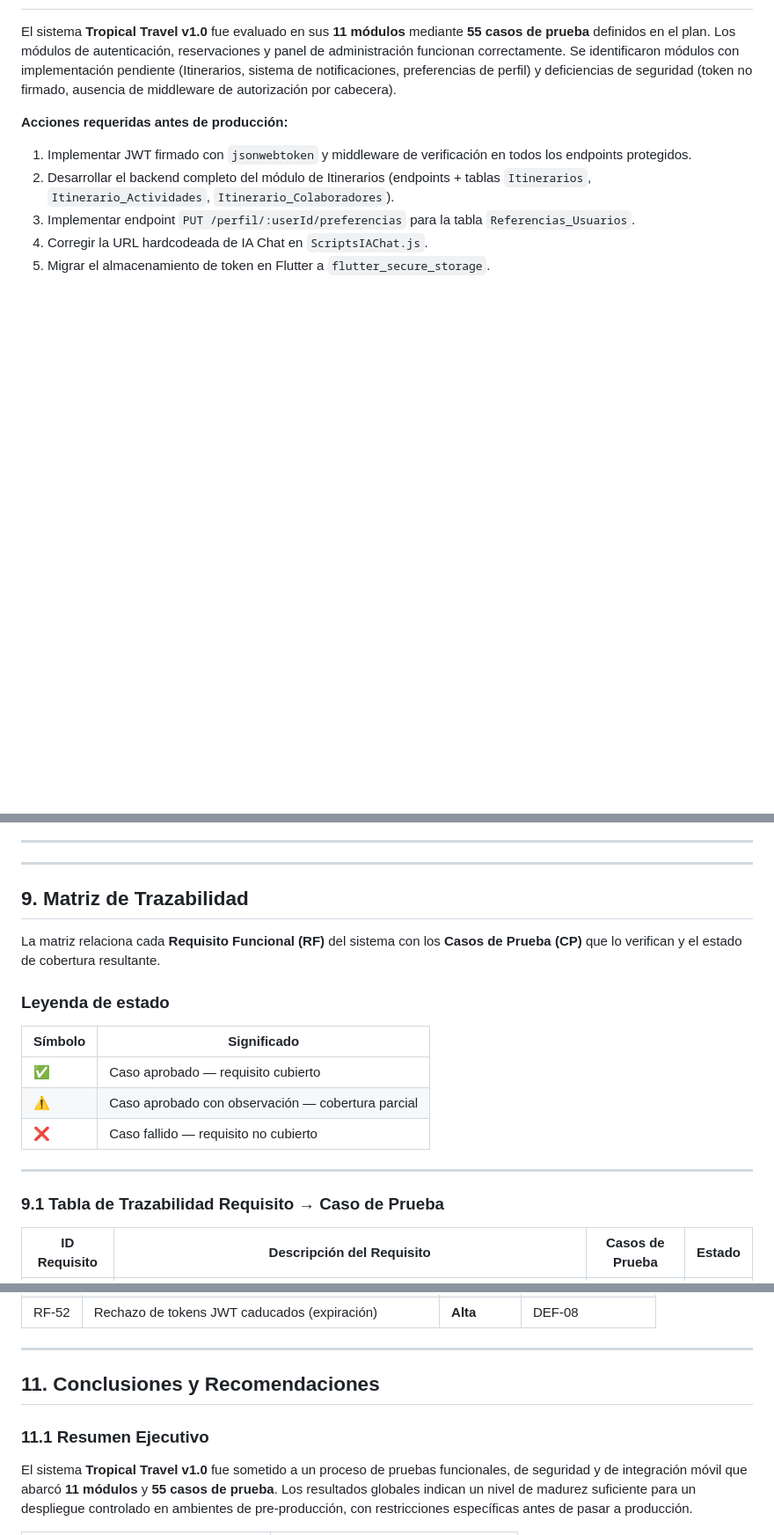
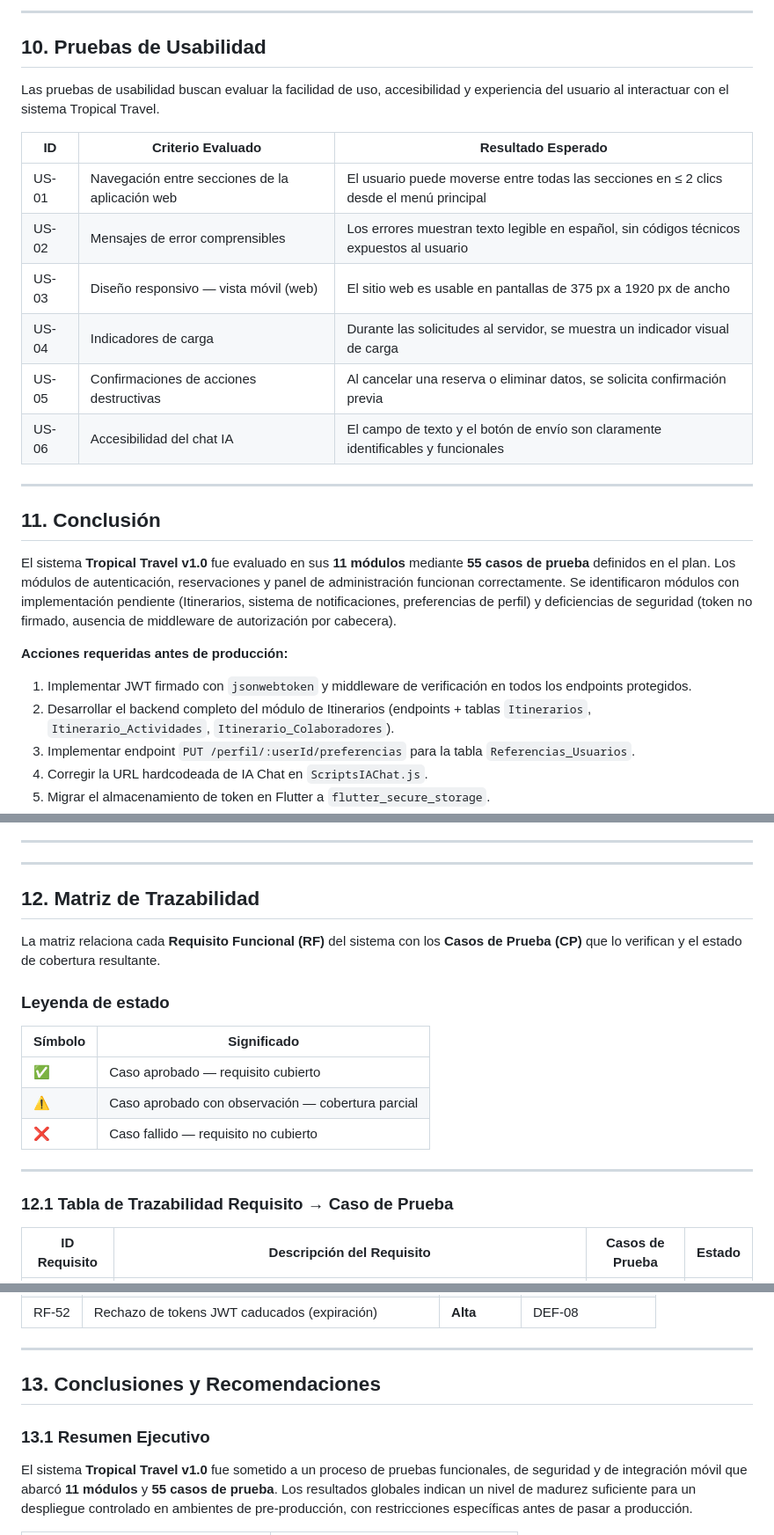
Before and after one commit to TheDarkNoir/Proyecto-Ronald-Visitas, a Markdown page: Informe_Pruebas_Tropical_Travel.md, 3 parts joined by grey strips. Shown at 88% size. Drawn GitHub-style; blank space fills up the shorter version.

```diff
--- a/Informe_Pruebas_Tropical_Travel.md
+++ b/Informe_Pruebas_Tropical_Travel.md
@@ -887,3 +926,21 @@ El sistema cumple los criterios mínimos en los módulos críticos (autenticaci
+---
+
+## 10. Pruebas de Usabilidad
+
+Las pruebas de usabilidad buscan evaluar la facilidad de uso, accesibilidad y experiencia del usuario al interactuar con el sistema Tropical Travel.
+
+| ID | Criterio Evaluado | Resultado Esperado |
+|---|---|---|
+| US-01 | Navegación entre secciones de la aplicación web | El usuario puede moverse entre todas las secciones en ≤ 2 clics desde el menú principal |
+| US-02 | Mensajes de error comprensibles | Los errores muestran texto legible en español, sin códigos técnicos expuestos al usuario |
+| US-03 | Diseño responsivo — vista móvil (web) | El sitio web es usable en pantallas de 375 px a 1920 px de ancho |
+| US-04 | Indicadores de carga | Durante las solicitudes al servidor, se muestra un indicador visual de carga |
+| US-05 | Confirmaciones de acciones destructivas | Al cancelar una reserva o eliminar datos, se solicita confirmación previa |
+| US-06 | Accesibilidad del chat IA | El campo de texto y el botón de envío son claramente identificables y funcionales |
+
+---
+
+## 11. Conclusión
 
 El sistema **Tropical Travel v1.0** fue evaluado en sus **11 módulos** mediante **55 casos de prueba** definidos en el plan. Los módulos de autenticación, reservaciones y panel de administración funcionan correctamente. Se identificaron módulos con implementación pendiente (Itinerarios, sistema de notificaciones, preferencias de perfil) y deficiencias de seguridad (token no firmado, ausencia de middleware de autorización por cabecera).
 
@@ -899,7 +956,7 @@ El sistema **Tropical Travel v1.0** fue evaluado en sus **11 módulos** mediante
 
 ---
 
-## 9. Matriz de Trazabilidad
+## 12. Matriz de Trazabilidad
 
 La matriz relaciona cada **Requisito Funcional (RF)** del sistema con los **Casos de Prueba (CP)** que lo verifican y el estado de cobertura resultante.
 
@@ -913,7 +970,7 @@ La matriz relaciona cada **Requisito Funcional (RF)** del sistema con los **Caso
 
 ---
 
-### 9.1 Tabla de Trazabilidad Requisito → Caso de Prueba
+### 12.1 Tabla de Trazabilidad Requisito → Caso de Prueba
 
 | ID Requisito | Descripción del Requisito | Casos de Prueba | Estado |
 |---|---|---|---|
@@ -1010,9 +1067,9 @@ Los siguientes requisitos funcionales de prioridad **Alta** o **Media** no está
 
 ---
 
-## 11. Conclusiones y Recomendaciones
+## 13. Conclusiones y Recomendaciones
 
-### 11.1 Resumen Ejecutivo
+### 13.1 Resumen Ejecutivo
 
 El sistema **Tropical Travel v1.0** fue sometido a un proceso de pruebas funcionales, de seguridad y de integración móvil que abarcó **11 módulos** y **55 casos de prueba**. Los resultados globales indican un nivel de madurez suficiente para un despliegue controlado en ambientes de pre-producción, con restricciones específicas antes de pasar a producción.
 
```
Also changed, not shown: other parts of Informe_Pruebas_Tropical_Travel.md (+44 -5 lines).
